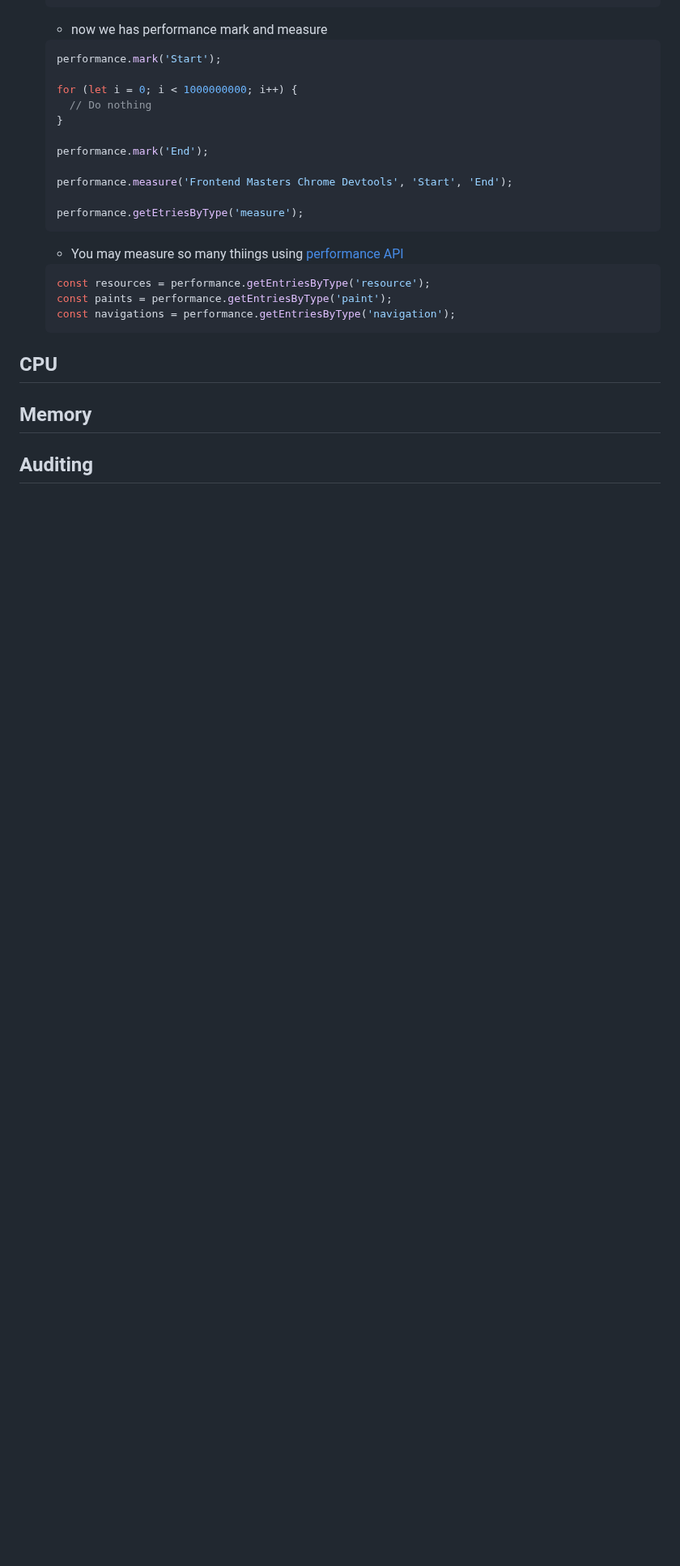
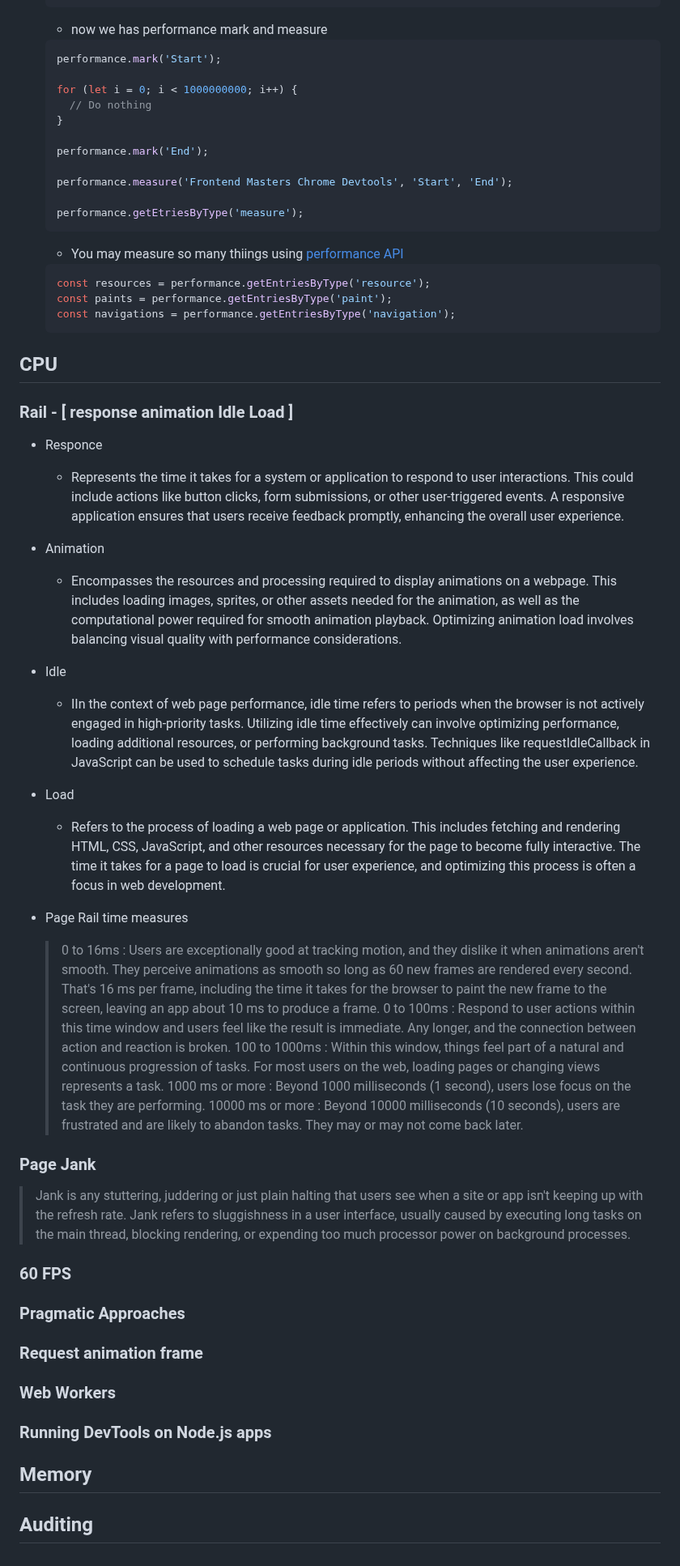
Before and after one commit to tidalu/Browser, a Markdown page: Introduction to Dev Tools/index.md, the part around the change. Shown at 81% size. GitHub-like rendering; blank space fills up the shorter version.

Commit message:
RAIL , page Jank

```diff
--- a/Introduction to Dev Tools/index.md
+++ b/Introduction to Dev Tools/index.md
@@ -328,6 +328,40 @@ Explore [Hixie's Live Dom Viewer](https://software.hixie.ch/utilities/js/live-do
 
 ## CPU
 
+### Rail - [ response animation Idle Load ]
+
+- Responce
+  - Represents the time it takes for a system or application to respond to user interactions. This could include actions like button clicks, form submissions, or other user-triggered events. A responsive application ensures that users receive feedback promptly, enhancing the overall user experience.
+- Animation
+  - Encompasses the resources and processing required to display animations on a webpage. This includes loading images, sprites, or other assets needed for the animation, as well as the computational power required for smooth animation playback. Optimizing animation load involves balancing visual quality with performance considerations.
+- Idle
+  - IIn the context of web page performance, idle time refers to periods when the browser is not actively engaged in high-priority tasks. Utilizing idle time effectively can involve optimizing performance, loading additional resources, or performing background tasks. Techniques like requestIdleCallback in JavaScript can be used to schedule tasks during idle periods without affecting the user experience.
+- Load
+
+  - Refers to the process of loading a web page or application. This includes fetching and rendering HTML, CSS, JavaScript, and other resources necessary for the page to become fully interactive. The time it takes for a page to load is crucial for user experience, and optimizing this process is often a focus in web development.
+
+- Page Rail time measures
+  > 0 to 16ms : Users are exceptionally good at tracking motion, and they dislike it when animations aren't smooth. They perceive animations as smooth so long as 60 new frames are rendered every second. That's 16 ms per frame, including the time it takes for the browser to paint the new frame to the screen, leaving an app about 10 ms to produce a frame.
+  > 0 to 100ms : Respond to user actions within this time window and users feel like the result is immediate. Any longer, and the connection between action and reaction is broken.
+  > 100 to 1000ms : Within this window, things feel part of a natural and continuous progression of tasks. For most users on the web, loading pages or changing views represents a task.
+  > 1000 ms or more : Beyond 1000 milliseconds (1 second), users lose focus on the task they are performing.
+  > 10000 ms or more : Beyond 10000 milliseconds (10 seconds), users are frustrated and are likely to abandon tasks. They may or may not come back later.
+
+### Page Jank
+
+> Jank is any stuttering, juddering or just plain halting that users see when a site or app isn't keeping up with the refresh rate.
+> Jank refers to sluggishness in a user interface, usually caused by executing long tasks on the main thread, blocking rendering, or expending too much processor power on background processes.
+
+### 60 FPS
+
+### Pragmatic Approaches
+
+### Request animation frame
+
+### Web Workers
+
+### Running DevTools on Node.js apps
+
 ## Memory
 
 ## Auditing
```
